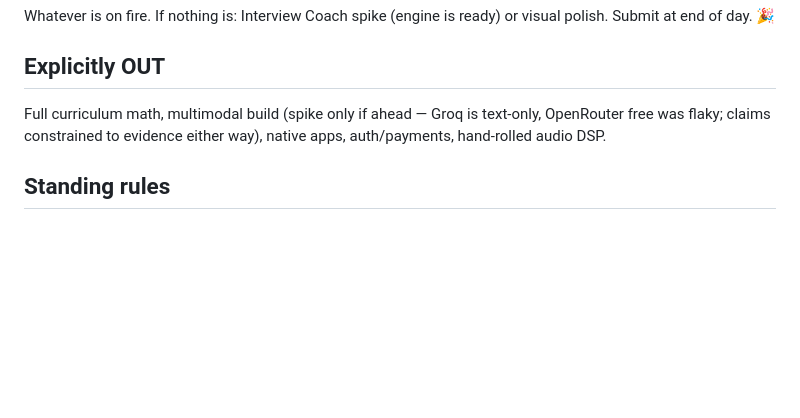
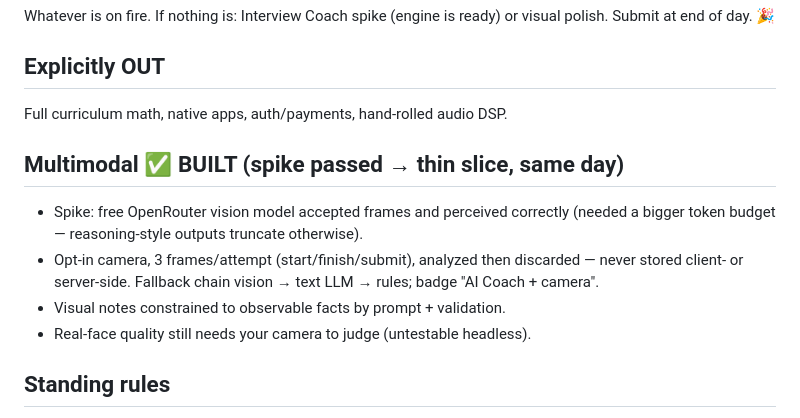
Before and after one commit to singharyan44/voice-coach, a Markdown page: ROADMAP.md, the part around the change. Drawn GitHub-style; blank space fills up the shorter version.

Commit message:
Roadmap: multimodal built, out of scope updated

```diff
--- a/ROADMAP.md
+++ b/ROADMAP.md
@@ -64,9 +64,16 @@ Whatever is on fire. If nothing is: Interview Coach spike (engine is ready)
 or visual polish. Submit at end of day. 🎉
 
 ## Explicitly OUT
-Full curriculum math, multimodal build (spike only if ahead — Groq is
-text-only, OpenRouter free was flaky; claims constrained to evidence either
-way), native apps, auth/payments, hand-rolled audio DSP.
+Full curriculum math, native apps, auth/payments, hand-rolled audio DSP.
+
+## Multimodal ✅ BUILT (spike passed → thin slice, same day)
+- Spike: free OpenRouter vision model accepted frames and perceived correctly
+  (needed a bigger token budget — reasoning-style outputs truncate otherwise).
+- Opt-in camera, 3 frames/attempt (start/finish/submit), analyzed then
+  discarded — never stored client- or server-side. Fallback chain
+  vision → text LLM → rules; badge "AI Coach + camera".
+- Visual notes constrained to observable facts by prompt + validation.
+- Real-face quality still needs your camera to judge (untestable headless).
 
 ## Standing rules
 I build, you test + paste logs. Deterministic metrics/compare stay; LLM
```
